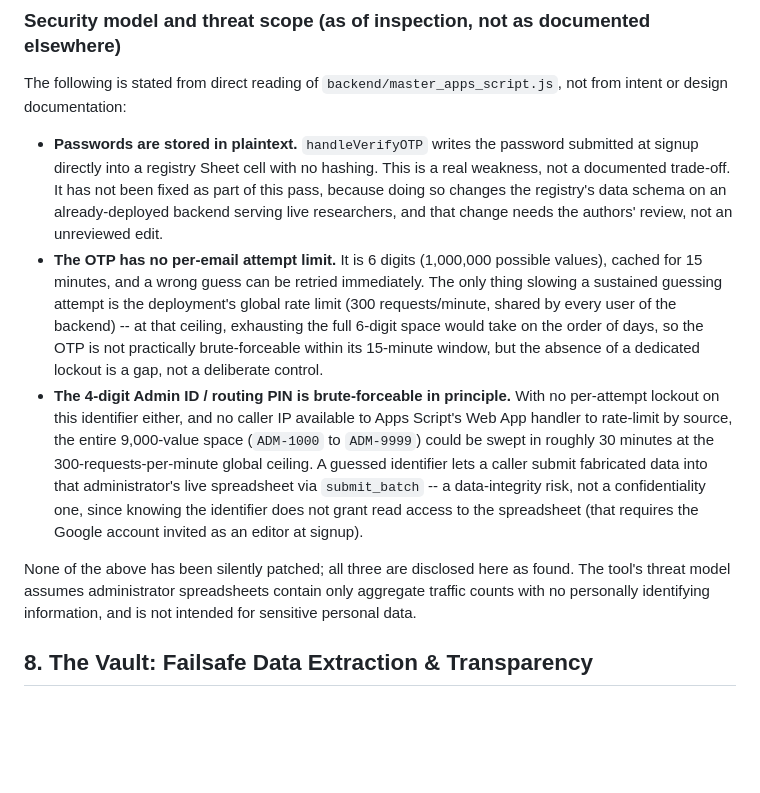
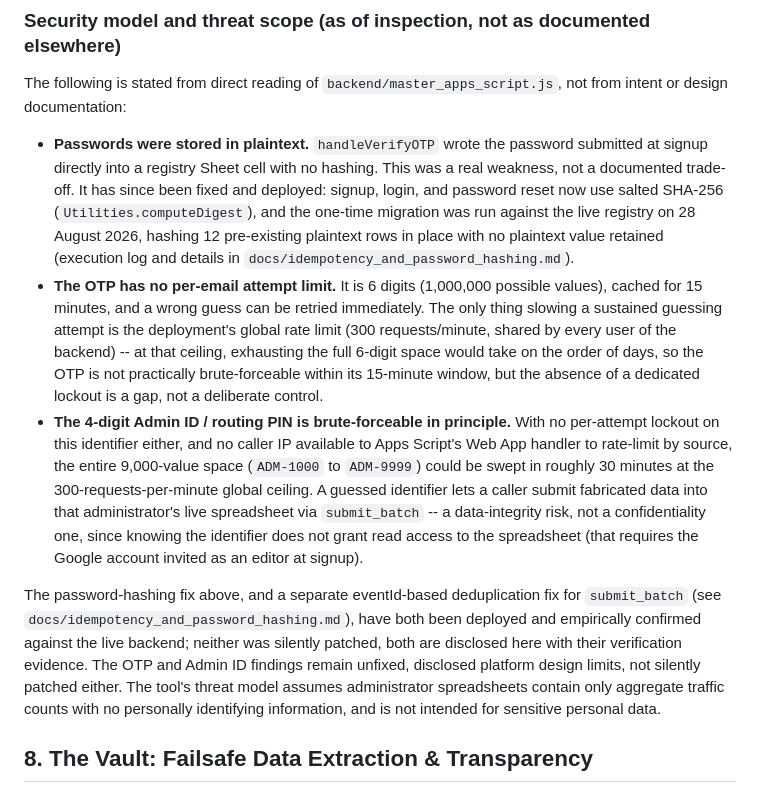
Before and after one commit to kaushalyaprabath27/traffic-survey-app, a Markdown page: TECHNICAL_DOCUMENTATION.md, the part around the change. Rendered like a GitHub page; blank space fills up the shorter version.

```diff
--- a/TECHNICAL_DOCUMENTATION.md
+++ b/TECHNICAL_DOCUMENTATION.md
@@ -125,11 +125,11 @@ The system requires no pre-provisioned database accounts for administrators. It
 
 The following is stated from direct reading of `backend/master_apps_script.js`, not from intent or design documentation:
 
-- **Passwords are stored in plaintext.** `handleVerifyOTP` writes the password submitted at signup directly into a registry Sheet cell with no hashing. This is a real weakness, not a documented trade-off. It has not been fixed as part of this pass, because doing so changes the registry's data schema on an already-deployed backend serving live researchers, and that change needs the authors' review, not an unreviewed edit.
+- **Passwords were stored in plaintext.** `handleVerifyOTP` wrote the password submitted at signup directly into a registry Sheet cell with no hashing. This was a real weakness, not a documented trade-off. It has since been fixed and deployed: signup, login, and password reset now use salted SHA-256 (`Utilities.computeDigest`), and the one-time migration was run against the live registry on 28 August 2026, hashing 12 pre-existing plaintext rows in place with no plaintext value retained (execution log and details in `docs/idempotency_and_password_hashing.md`).
 - **The OTP has no per-email attempt limit.** It is 6 digits (1,000,000 possible values), cached for 15 minutes, and a wrong guess can be retried immediately. The only thing slowing a sustained guessing attempt is the deployment's global rate limit (300 requests/minute, shared by every user of the backend) -- at that ceiling, exhausting the full 6-digit space would take on the order of days, so the OTP is not practically brute-forceable within its 15-minute window, but the absence of a dedicated lockout is a gap, not a deliberate control.
 - **The 4-digit Admin ID / routing PIN is brute-forceable in principle.** With no per-attempt lockout on this identifier either, and no caller IP available to Apps Script's Web App handler to rate-limit by source, the entire 9,000-value space (`ADM-1000` to `ADM-9999`) could be swept in roughly 30 minutes at the 300-requests-per-minute global ceiling. A guessed identifier lets a caller submit fabricated data into that administrator's live spreadsheet via `submit_batch` -- a data-integrity risk, not a confidentiality one, since knowing the identifier does not grant read access to the spreadsheet (that requires the Google account invited as an editor at signup).
 
-None of the above has been silently patched; all three are disclosed here as found. The tool's threat model assumes administrator spreadsheets contain only aggregate traffic counts with no personally identifying information, and is not intended for sensitive personal data.
+The password-hashing fix above, and a separate eventId-based deduplication fix for `submit_batch` (see `docs/idempotency_and_password_hashing.md`), have both been deployed and empirically confirmed against the live backend; neither was silently patched, both are disclosed here with their verification evidence. The OTP and Admin ID findings remain unfixed, disclosed platform design limits, not silently patched either. The tool's threat model assumes administrator spreadsheets contain only aggregate traffic counts with no personally identifying information, and is not intended for sensitive personal data.
 
 ## 8. The Vault: Failsafe Data Extraction & Transparency
 While the local queue is aggressively flushed every 15 seconds, the app maintains a secondary, hidden queue known as the `traffic_survey_secret_backup`.
```
Also changed, not shown: docs/idempotency_and_password_hashing.md (+4 -1 lines).
